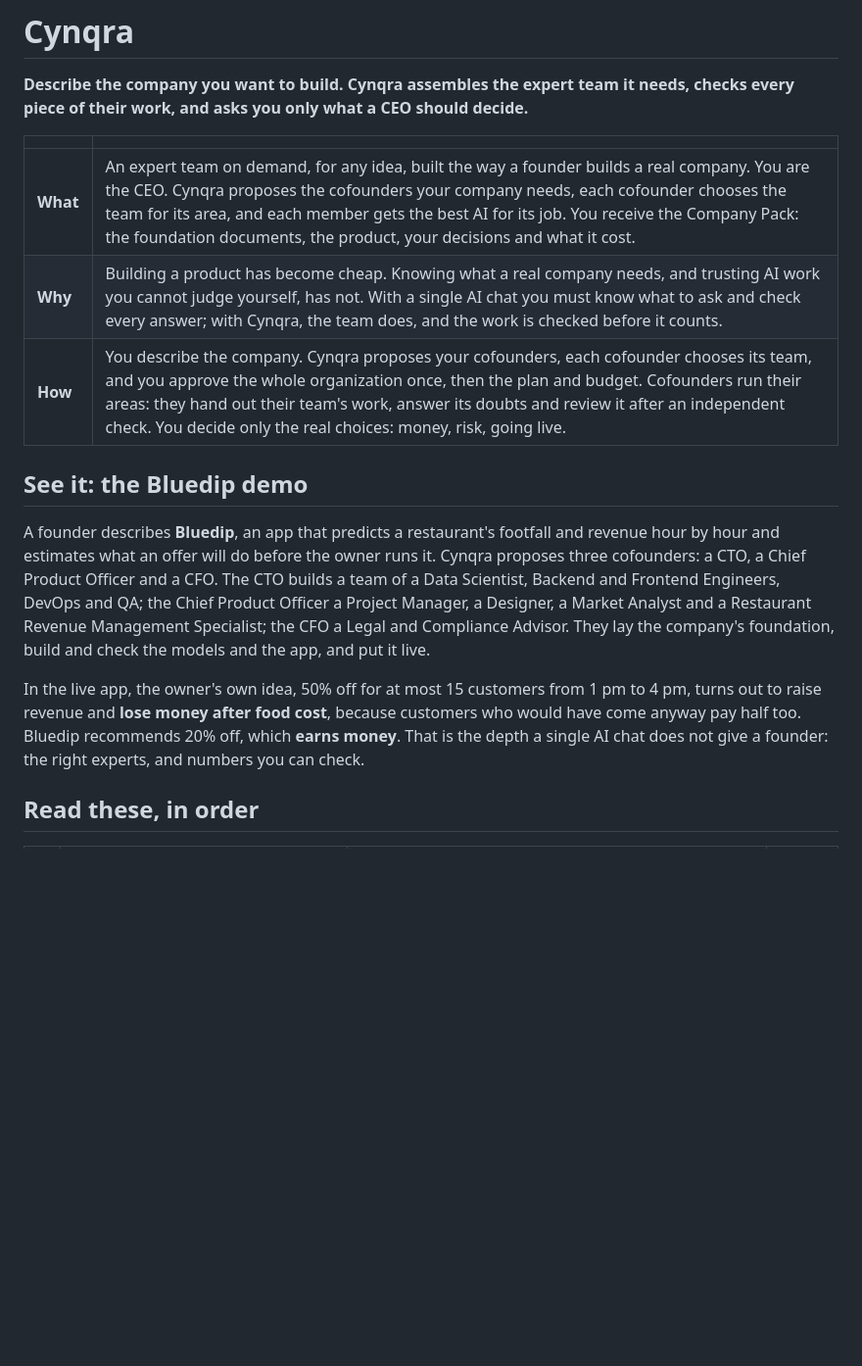
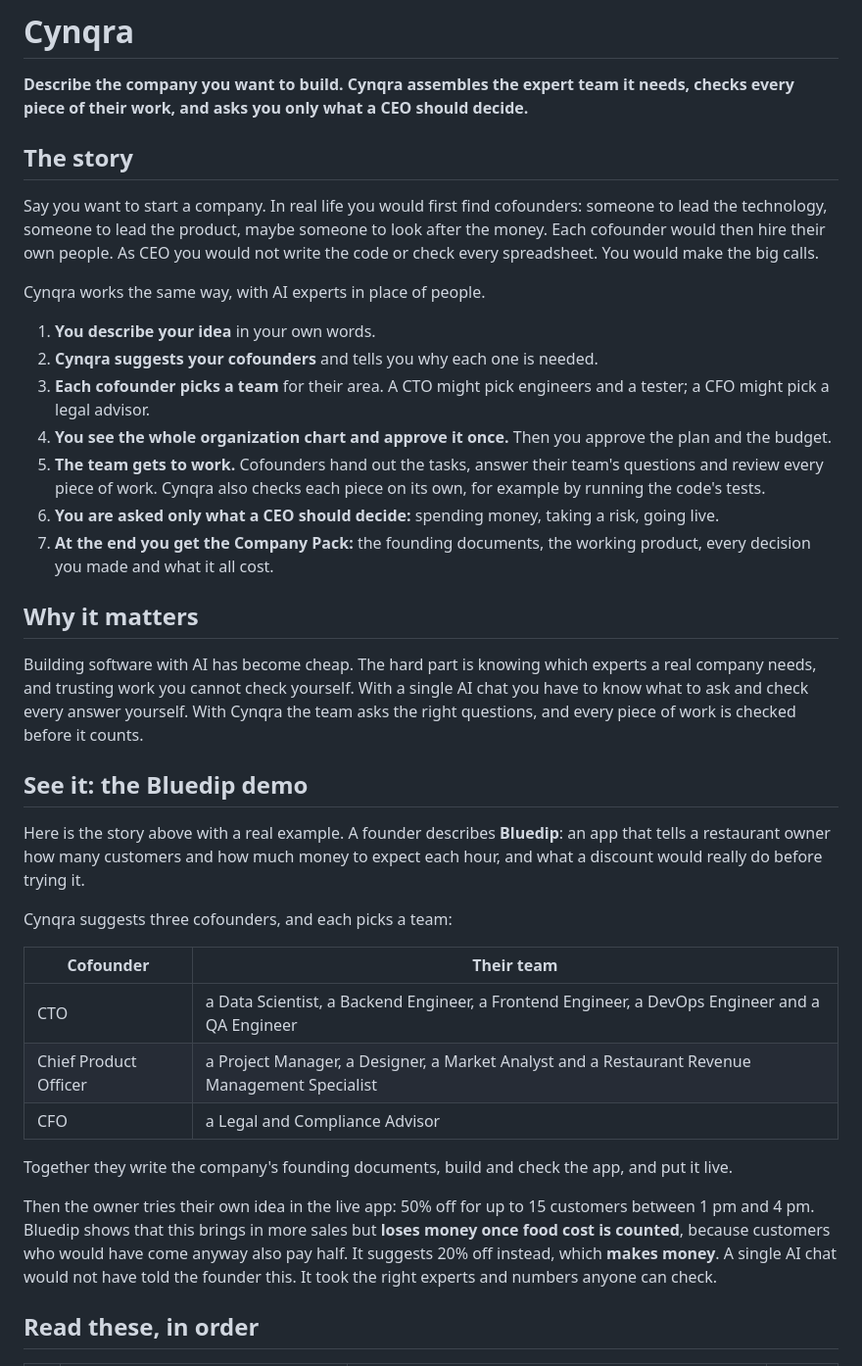
Before and after one commit to naveenbharti310/CYNQRA, a Markdown page: README.md, the part around the change. Shown at 98% size. Drawn GitHub-style; blank space fills up the shorter version.

Commit message:
Tell the Cynqra story plainly at the top of the README

```diff
--- a/README.md
+++ b/README.md
@@ -3,25 +3,50 @@
 **Describe the company you want to build. Cynqra assembles the expert team it needs, checks every piece of their
 work, and asks you only what a CEO should decide.**
 
-| | |
-| --- | --- |
-| **What** | An expert team on demand, for any idea, built the way a founder builds a real company. You are the CEO. Cynqra proposes the cofounders your company needs, each cofounder chooses the team for its area, and each member gets the best AI for its job. You receive the Company Pack: the foundation documents, the product, your decisions and what it cost. |
-| **Why** | Building a product has become cheap. Knowing what a real company needs, and trusting AI work you cannot judge yourself, has not. With a single AI chat you must know what to ask and check every answer; with Cynqra, the team does, and the work is checked before it counts. |
-| **How** | You describe the company. Cynqra proposes your cofounders, each cofounder chooses its team, and you approve the whole organization once, then the plan and budget. Cofounders run their areas: they hand out their team's work, answer its doubts and review it after an independent check. You decide only the real choices: money, risk, going live. |
+## The story
+
+Say you want to start a company. In real life you would first find cofounders: someone to lead the technology,
+someone to lead the product, maybe someone to look after the money. Each cofounder would then hire their own
+people. As CEO you would not write the code or check every spreadsheet. You would make the big calls.
+
+Cynqra works the same way, with AI experts in place of people.
+
+1. **You describe your idea** in your own words.
+2. **Cynqra suggests your cofounders** and tells you why each one is needed.
+3. **Each cofounder picks a team** for their area. A CTO might pick engineers and a tester; a CFO might pick a legal
+   advisor.
+4. **You see the whole organization chart and approve it once.** Then you approve the plan and the budget.
+5. **The team gets to work.** Cofounders hand out the tasks, answer their team's questions and review every piece of
+   work. Cynqra also checks each piece on its own, for example by running the code's tests.
+6. **You are asked only what a CEO should decide:** spending money, taking a risk, going live.
+7. **At the end you get the Company Pack:** the founding documents, the working product, every decision you made and
+   what it all cost.
+
+## Why it matters
+
+Building software with AI has become cheap. The hard part is knowing which experts a real company needs, and trusting
+work you cannot check yourself. With a single AI chat you have to know what to ask and check every answer yourself.
+With Cynqra the team asks the right questions, and every piece of work is checked before it counts.
 
 ## See it: the Bluedip demo
 
-A founder describes **Bluedip**, an app that predicts a restaurant's footfall and revenue hour by hour and estimates
-what an offer will do before the owner runs it. Cynqra proposes three cofounders: a CTO, a Chief Product Officer and
-a CFO. The CTO builds a team of a Data Scientist, Backend and Frontend Engineers, DevOps and QA; the Chief Product
-Officer a Project Manager, a Designer, a Market Analyst and a Restaurant Revenue Management Specialist; the CFO a
-Legal and Compliance Advisor. They lay the company's foundation, build and check the models and the app, and put it
-live.
+Here is the story above with a real example. A founder describes **Bluedip**: an app that tells a restaurant owner
+how many customers and how much money to expect each hour, and what a discount would really do before trying it.
 
-In the live app, the owner's own idea, 50% off for at most 15 customers from 1 pm to 4 pm, turns out to raise revenue
-and **lose money after food cost**, because customers who would have come anyway pay half too. Bluedip recommends 20%
-off, which **earns money**. That is the depth a single AI chat does not give a founder: the right experts, and
-numbers you can check.
+Cynqra suggests three cofounders, and each picks a team:
+
+| Cofounder | Their team |
+| --- | --- |
+| CTO | a Data Scientist, a Backend Engineer, a Frontend Engineer, a DevOps Engineer and a QA Engineer |
+| Chief Product Officer | a Project Manager, a Designer, a Market Analyst and a Restaurant Revenue Management Specialist |
+| CFO | a Legal and Compliance Advisor |
+
+Together they write the company's founding documents, build and check the app, and put it live.
+
+Then the owner tries their own idea in the live app: 50% off for up to 15 customers between 1 pm and 4 pm. Bluedip
+shows that this brings in more sales but **loses money once food cost is counted**, because customers who would have
+come anyway also pay half. It suggests 20% off instead, which **makes money**. A single AI chat would not have told
+the founder this. It took the right experts and numbers anyone can check.
 
 ## Read these, in order
 
```
